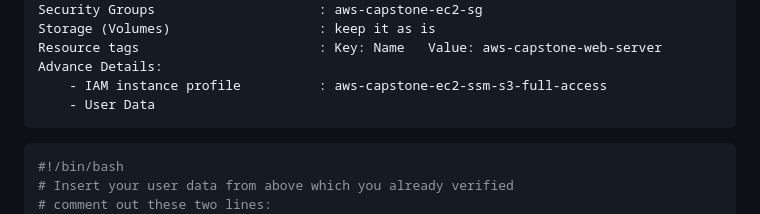
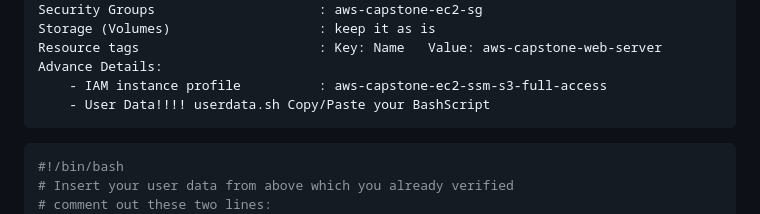
Before and after one commit to BabakTanriverdi/AWS_Capstone, a Markdown page: Solution.md, the part around the change. Rendered like a GitHub page.

Commit message:
solition.md userdata.sh updated

````diff
--- a/Solution.md
+++ b/Solution.md
@@ -505,7 +505,7 @@ Storage (Volumes)                   : keep it as is
 Resource tags                       : Key: Name   Value: aws-capstone-web-server
 Advance Details:
     - IAM instance profile          : aws-capstone-ec2-ssm-s3-full-access
-    - User Data
+    - User Data!!!! userdata.sh Copy/Paste your BashScript
 ```
 
 ```bash
````
